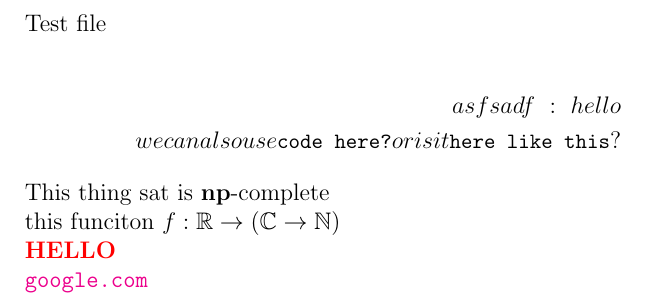
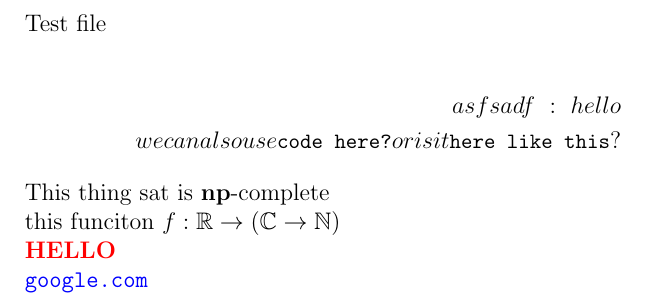
Before and after one commit to AntonXue/latex, a LaTeX document (includes/test.tex, which reads includes/antonxue-lib.tex): part of the page, cut so that both start at the same text. Compiled offline with pdfLaTeX.

Commit message:
link coloring

```diff
--- a/includes/antonxue-lib.tex
+++ b/includes/antonxue-lib.tex
@@ -200,6 +200,14 @@
 \newcommand{\red}[1]{\textbf{\color{red}#1}}
 
 
+% Link colors
+
+\hypersetup{
+  colorlinks=true,
+  allcolors=blue
+}
+
+
 % Abbreviations
 \let\st\undefined
 \newcommand{\st}{\ensuremath{\uspace : \uspace}}
```
